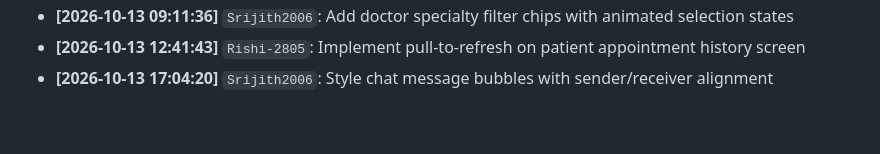
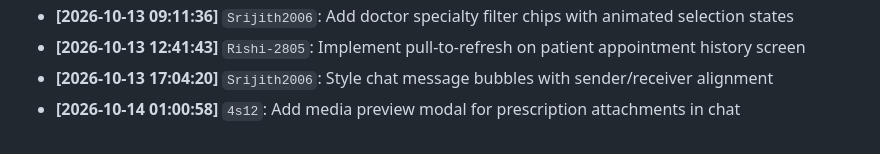
Before and after one commit to VijaySathappan79/MedBridge, a Markdown page: BUILD_LOG.md, the part around the change. GitHub-like rendering.

Commit message:
Add media preview modal for prescription attachments in chat

```diff
--- a/BUILD_LOG.md
+++ b/BUILD_LOG.md
@@ -68,3 +68,4 @@ Automated development log tracking module progress, backend connections, and col
 - **[2026-10-13 09:11:36]** `Srijith2006`: Add doctor specialty filter chips with animated selection states
 - **[2026-10-13 12:41:43]** `Rishi-2805`: Implement pull-to-refresh on patient appointment history screen
 - **[2026-10-13 17:04:20]** `Srijith2006`: Style chat message bubbles with sender/receiver alignment
+- **[2026-10-14 01:00:58]** `4s12`: Add media preview modal for prescription attachments in chat
```
